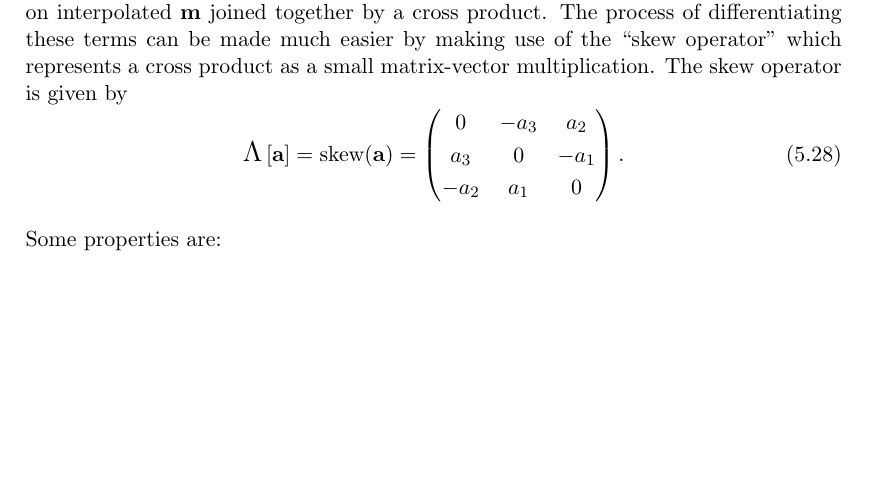
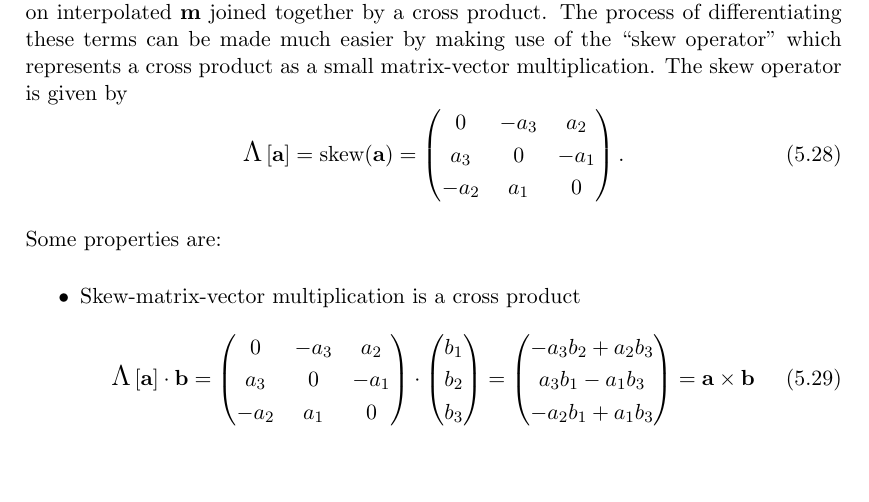
Before and after one commit to davidshepherd7/thesis, a LaTeX document (main.tex, which reads galerkin-ll.tex): part of page 33 of 70, cut so that both start at the same text, the shorter picture padded with empty space. Compiled offline with pdfLaTeX.

Commit message:
Add explanation of how skew matrix 'is' cross product

```diff
--- a/galerkin-ll.tex
+++ b/galerkin-ll.tex
@@ -341,6 +341,19 @@ The skew operator is given by
 
 Some properties are:
 \begin{itemize}
+\item Skew-matrix-vector multiplication is a cross product
+  \begin{equation}
+    \skewm{\av} \cdot \bv
+    = \begin{pmatrix}
+      0 & -a_3 & a_2 \\
+    a_3 & 0 & -a_1 \\
+    -a_2 & a_1 & 0
+  \end{pmatrix}
+    \cdot \threevec{b_1}{b_2}{b_3}
+    = \threevec{-a_3b_2 + a_2b_3}{a_3b_1 - a_1b_3}{-a_2b_1 + a_1b_3}
+    = \av \times \bv
+  \end{equation}
+
 \item No effect on derivatives
   \begin{equation}
     \pd{}{x} \skewm{\av} = \skewm{ \pd{\av}{x} }
```
